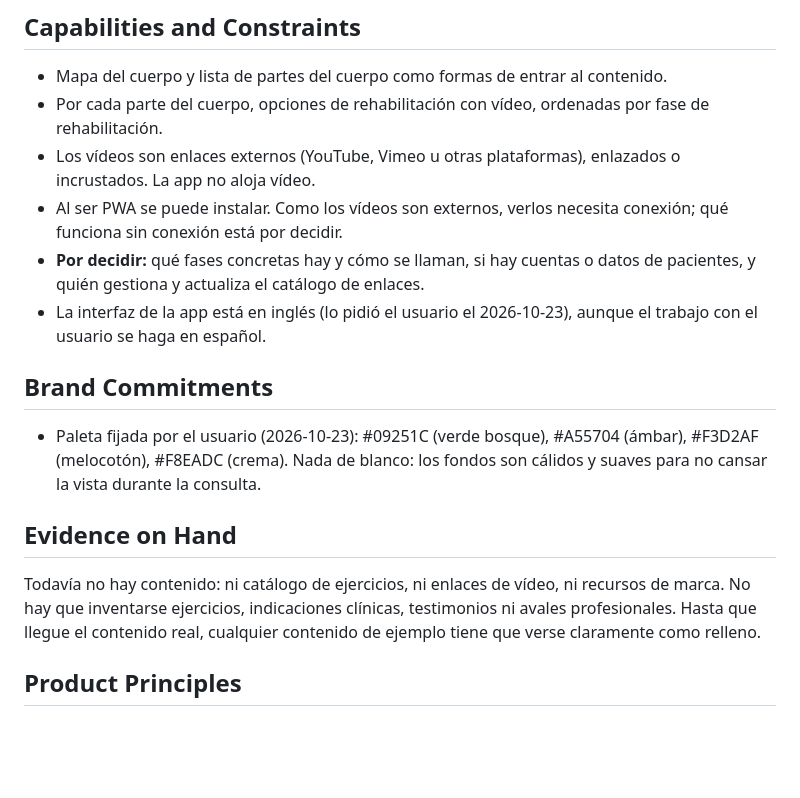
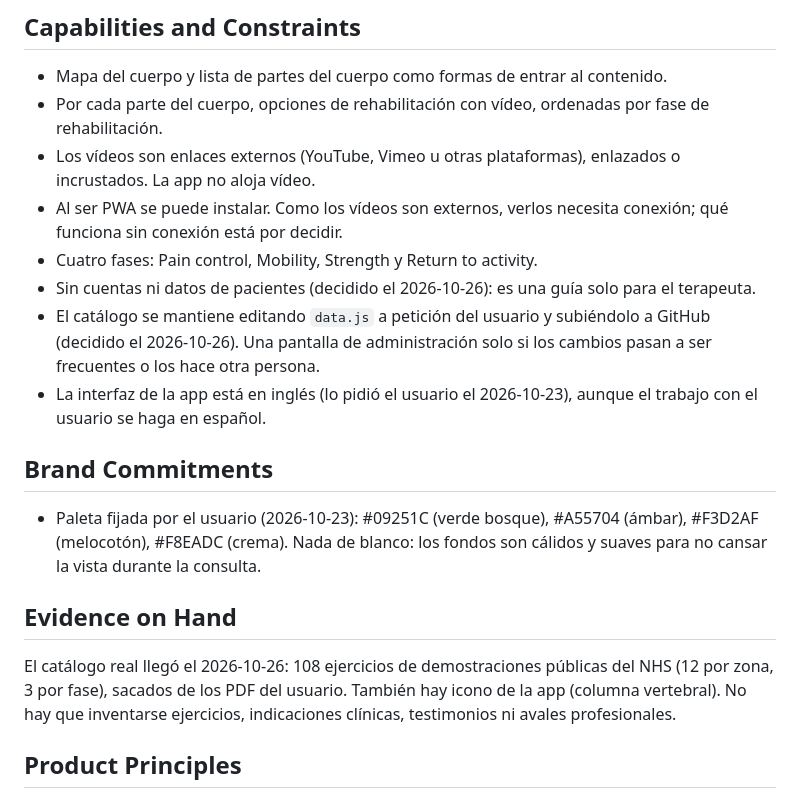
Before and after one commit to kevsmartini/bodymap-rehab, a Markdown page: PRODUCT.md, the part around the change. GitHub-like rendering; blank space fills up the shorter version.

Commit message:
Record decided phases, accounts and catalog upkeep in PRODUCT.md
Co-Authored-By: Claude Opus 5.5 <noreply@anthropic.com>

```diff
--- a/PRODUCT.md
+++ b/PRODUCT.md
@@ -37,7 +37,9 @@ Es una herramienta de apoyo a la valoración clínica que se organiza por partes
 - Por cada parte del cuerpo, opciones de rehabilitación con vídeo, ordenadas por fase de rehabilitación.
 - Los vídeos son enlaces externos (YouTube, Vimeo u otras plataformas), enlazados o incrustados. La app no aloja vídeo.
 - Al ser PWA se puede instalar. Como los vídeos son externos, verlos necesita conexión; qué funciona sin conexión está por decidir.
-- **Por decidir:** qué fases concretas hay y cómo se llaman, si hay cuentas o datos de pacientes, y quién gestiona y actualiza el catálogo de enlaces.
+- Cuatro fases: Pain control, Mobility, Strength y Return to activity.
+- Sin cuentas ni datos de pacientes (decidido el 2026-10-26): es una guía solo para el terapeuta.
+- El catálogo se mantiene editando `data.js` a petición del usuario y subiéndolo a GitHub (decidido el 2026-10-26). Una pantalla de administración solo si los cambios pasan a ser frecuentes o los hace otra persona.
 - La interfaz de la app está en inglés (lo pidió el usuario el 2026-10-23), aunque el trabajo con el usuario se haga en español.
 
 ## Brand Commitments
@@ -46,7 +48,7 @@ Es una herramienta de apoyo a la valoración clínica que se organiza por partes
 
 ## Evidence on Hand
 
-Todavía no hay contenido: ni catálogo de ejercicios, ni enlaces de vídeo, ni recursos de marca. No hay que inventarse ejercicios, indicaciones clínicas, testimonios ni avales profesionales. Hasta que llegue el contenido real, cualquier contenido de ejemplo tiene que verse claramente como relleno.
+El catálogo real llegó el 2026-10-26: 108 ejercicios de demostraciones públicas del NHS (12 por zona, 3 por fase), sacados de los PDF del usuario. También hay icono de la app (columna vertebral). No hay que inventarse ejercicios, indicaciones clínicas, testimonios ni avales profesionales.
 
 ## Product Principles
 
```
